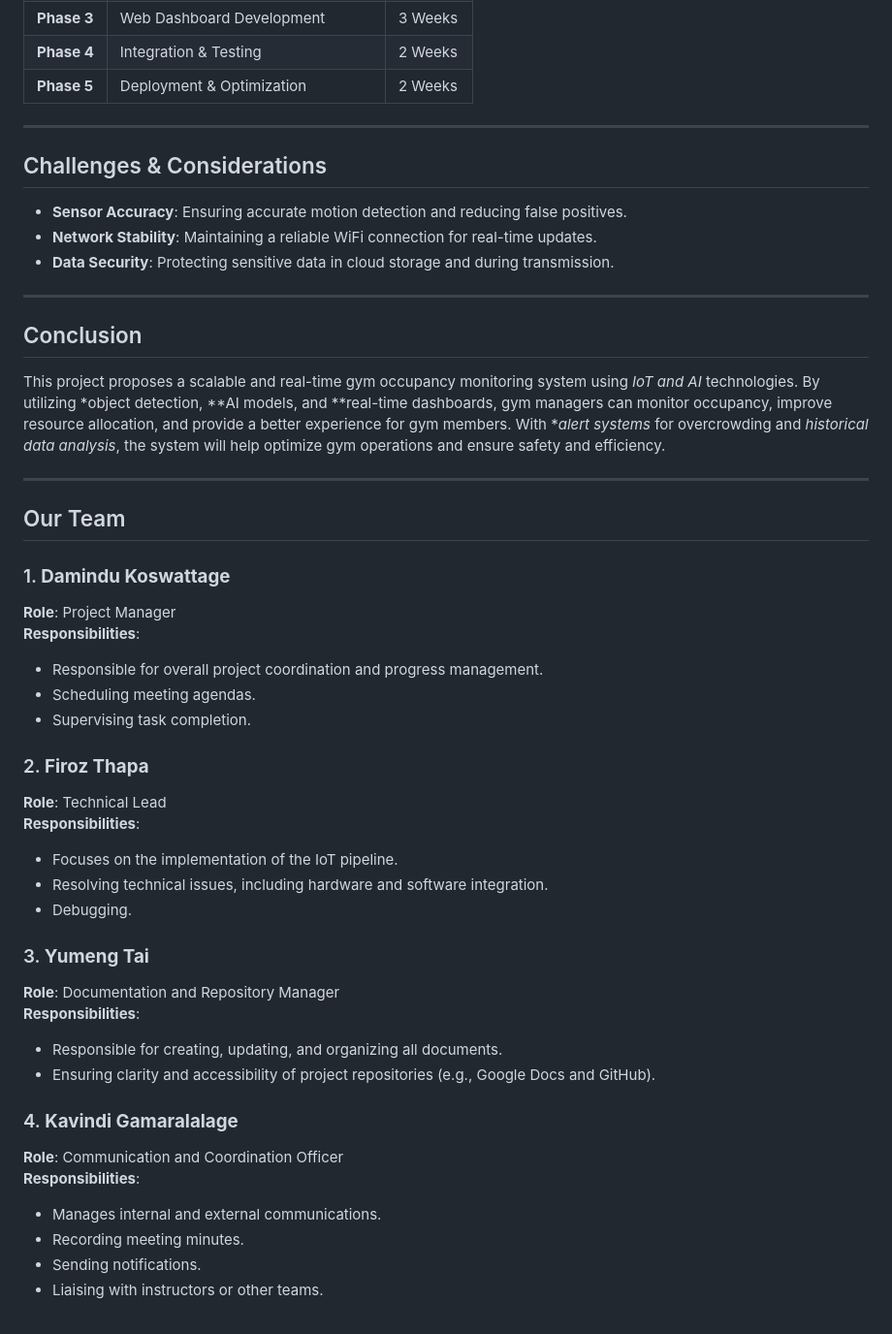
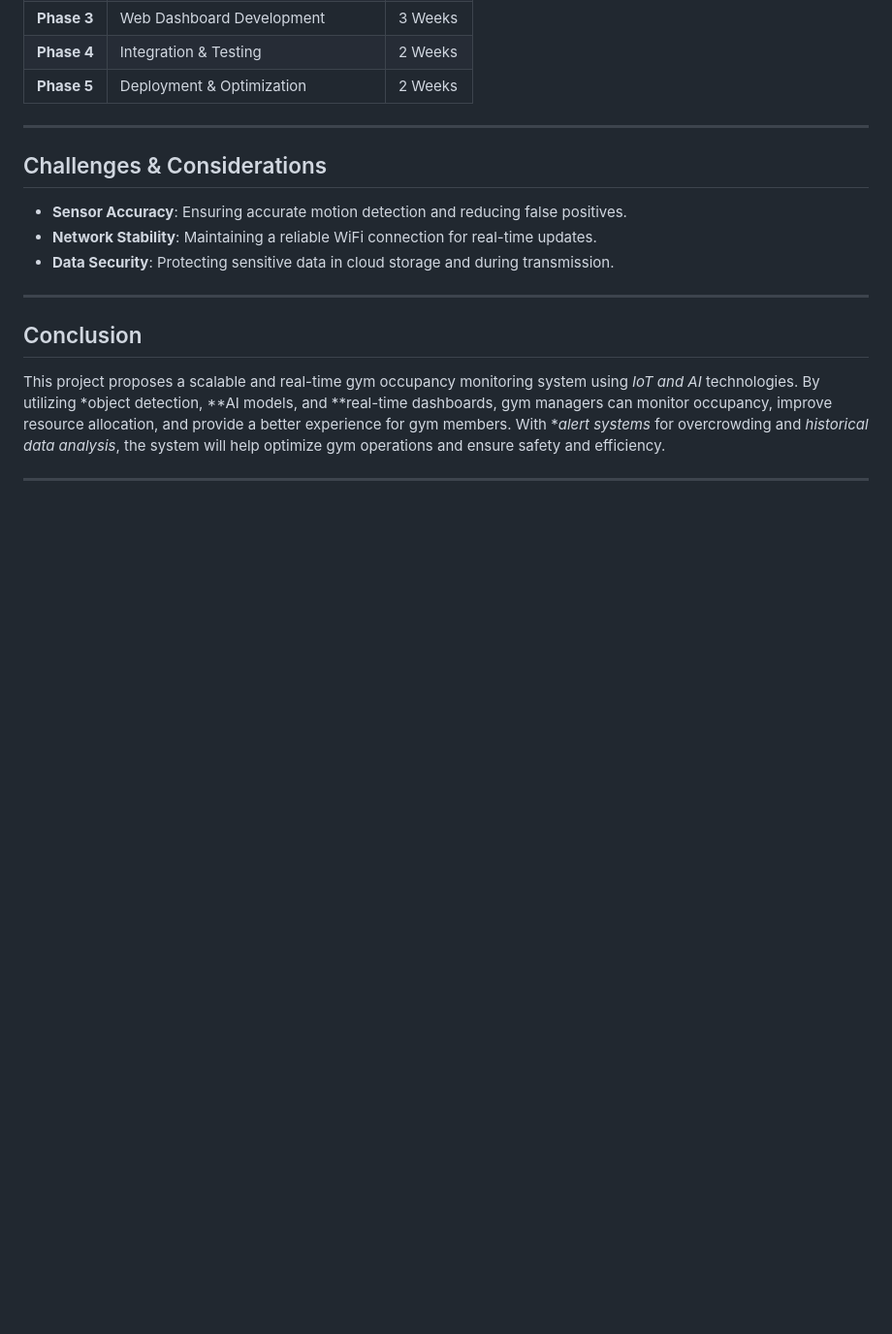
Before and after one commit to Firoz-Thapa/iot-pipeline, a Markdown page: readme.md, the part around one of its changes. Shown at 97% size. Drawn GitHub-style; blank space fills up the shorter version.

```diff
--- a/readme.md
+++ b/readme.md
@@ -130,36 +133,3 @@ This project aims to develop an AI-powered gym occupancy monitoring system that
 This project proposes a scalable and real-time gym occupancy monitoring system using *IoT and AI* technologies. By utilizing *object detection, **AI models, and **real-time dashboards, gym managers can monitor occupancy, improve resource allocation, and provide a better experience for gym members. With **alert systems* for overcrowding and *historical data analysis*, the system will help optimize gym operations and ensure safety and efficiency.
 
 ---
-
-
-## Our Team
-
-### 1. **Damindu Koswattage**
-**Role**: Project Manager
-**Responsibilities**:
-- Responsible for overall project coordination and progress management.
-- Scheduling meeting agendas.
-- Supervising task completion.
-
-### 2. **Firoz Thapa**
-**Role**: Technical Lead
-**Responsibilities**:
-- Focuses on the implementation of the IoT pipeline.
-- Resolving technical issues, including hardware and software integration.
-- Debugging.
-
-### 3. **Yumeng Tai**
-**Role**: Documentation and Repository Manager
-**Responsibilities**:
-- Responsible for creating, updating, and organizing all documents.
-- Ensuring clarity and accessibility of project repositories (e.g., Google Docs and GitHub).
-
-### 4. **Kavindi Gamaralalage**
-**Role**: Communication and Coordination Officer
-**Responsibilities**:
-- Manages internal and external communications.
-- Recording meeting minutes.
-- Sending notifications.
-- Liaising with instructors or other teams.
-
-###
```
Also changed, not shown: other parts of readme.md (+3 -0 lines).
